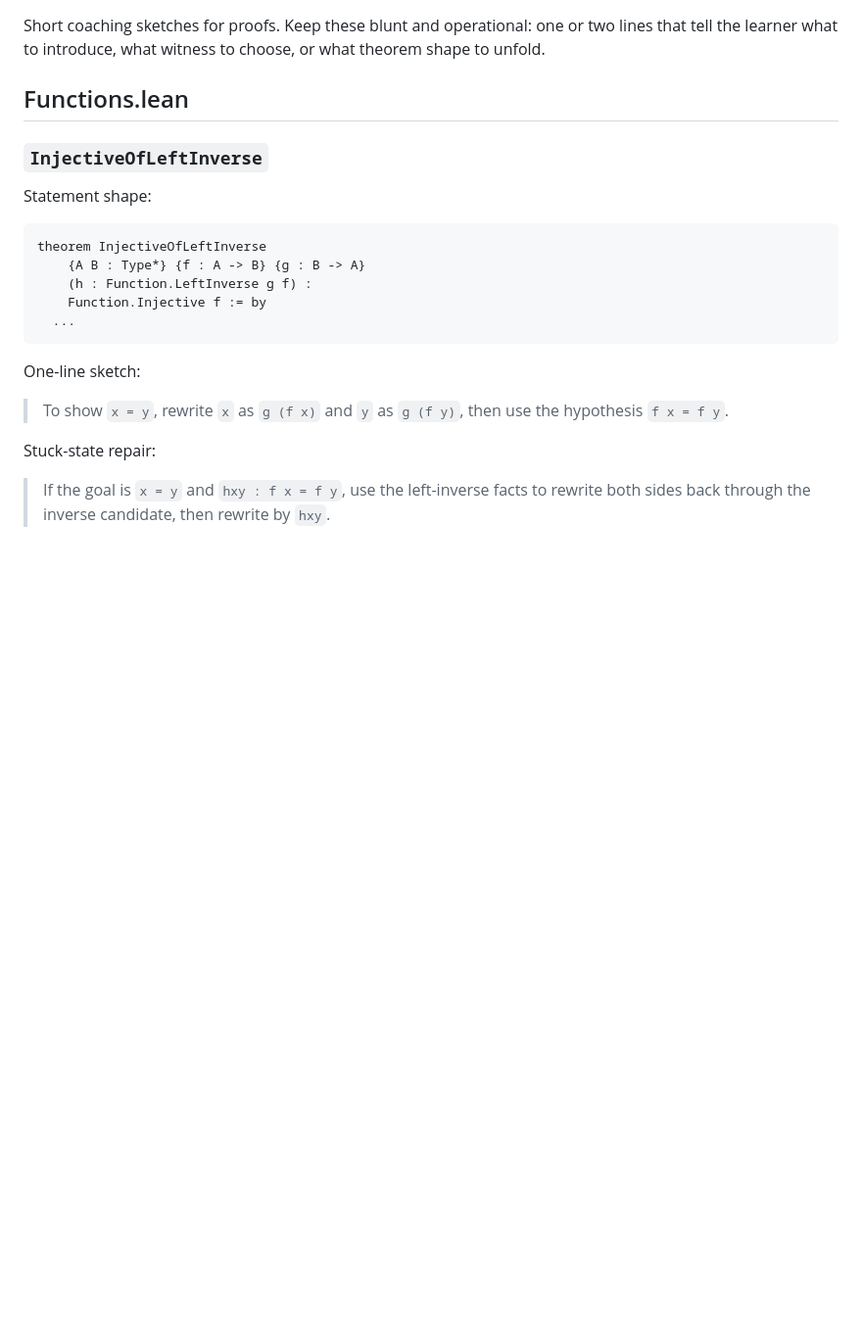
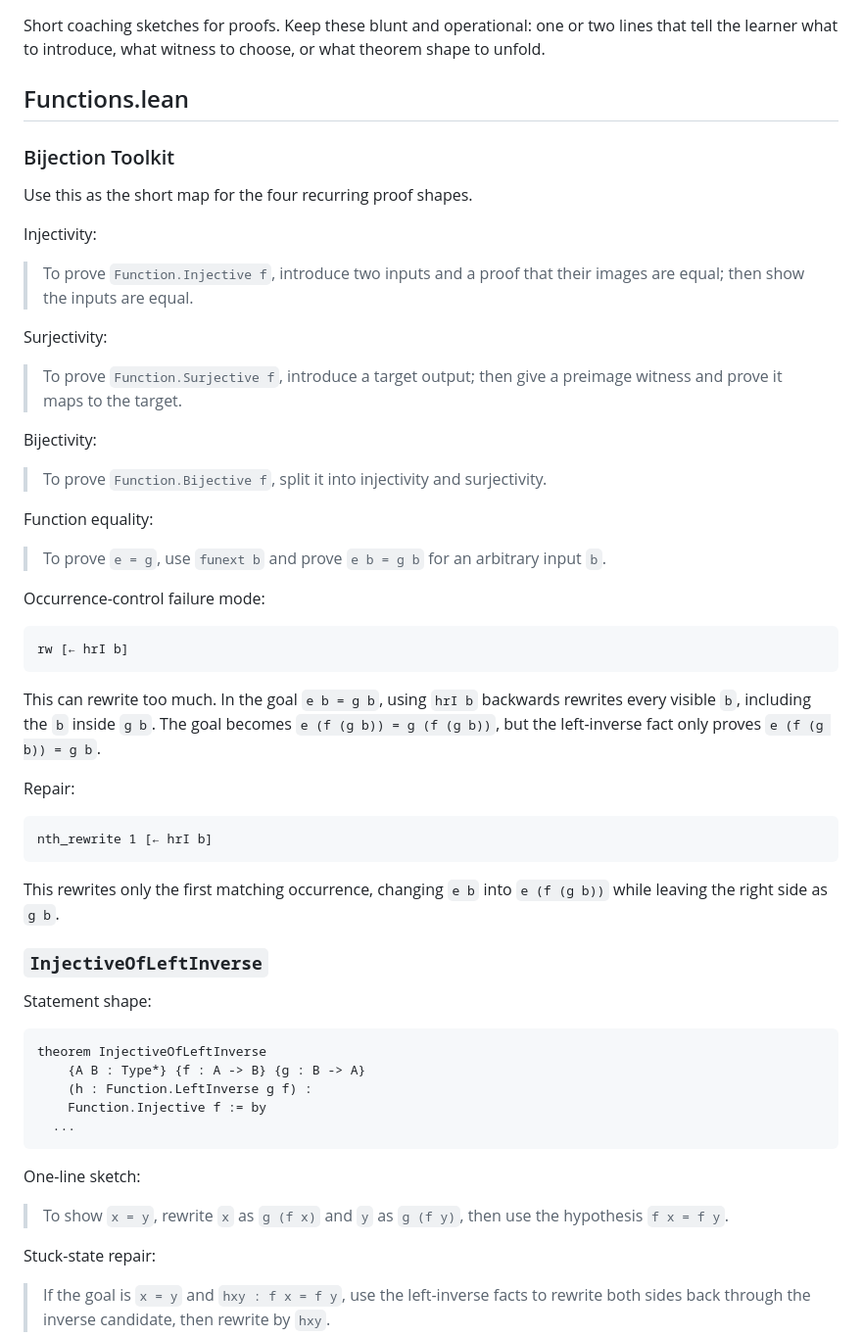
Before and after one commit to wsollers/lra-notes, a Markdown page: study/proof-sketches.md, the part around the change. Shown at 98% size. Drawn GitHub-style; blank space fills up the shorter version.

Commit message:
Record bijection proof patterns

````diff
--- a/study/proof-sketches.md
+++ b/study/proof-sketches.md
@@ -5,6 +5,49 @@ two lines that tell the learner what to introduce, what witness to choose, or
 what theorem shape to unfold.
 
 ## Functions.lean
+
+### Bijection Toolkit
+
+Use this as the short map for the four recurring proof shapes.
+
+Injectivity:
+
+> To prove `Function.Injective f`, introduce two inputs and a proof that their
+> images are equal; then show the inputs are equal.
+
+Surjectivity:
+
+> To prove `Function.Surjective f`, introduce a target output; then give a
+> preimage witness and prove it maps to the target.
+
+Bijectivity:
+
+> To prove `Function.Bijective f`, split it into injectivity and surjectivity.
+
+Function equality:
+
+> To prove `e = g`, use `funext b` and prove `e b = g b` for an arbitrary input
+> `b`.
+
+Occurrence-control failure mode:
+
+```lean
+rw [← hrI b]
+```
+
+This can rewrite too much. In the goal `e b = g b`, using `hrI b` backwards
+rewrites every visible `b`, including the `b` inside `g b`. The goal becomes
+`e (f (g b)) = g (f (g b))`, but the left-inverse fact only proves
+`e (f (g b)) = g b`.
+
+Repair:
+
+```lean
+nth_rewrite 1 [← hrI b]
+```
+
+This rewrites only the first matching occurrence, changing `e b` into
+`e (f (g b))` while leaving the right side as `g b`.
 
 ### `InjectiveOfLeftInverse`
 
````
Also changed, not shown: study/remnote-queue.md (+15 -0 lines).
